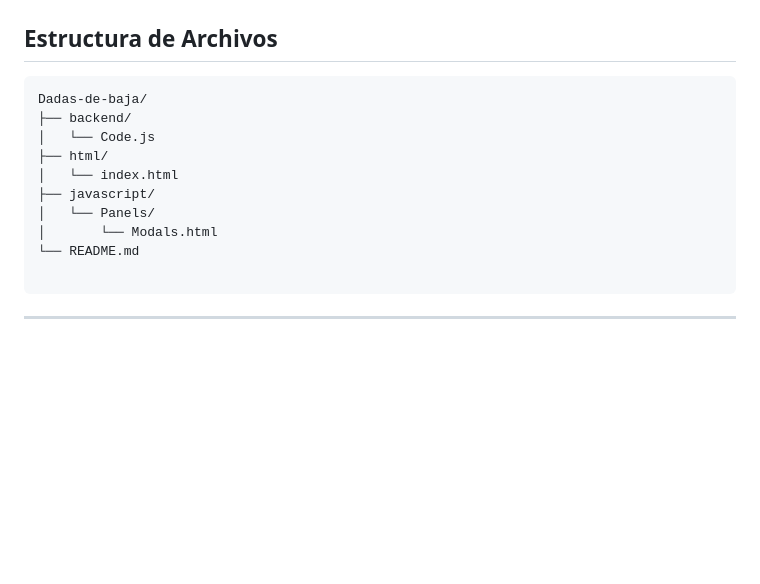
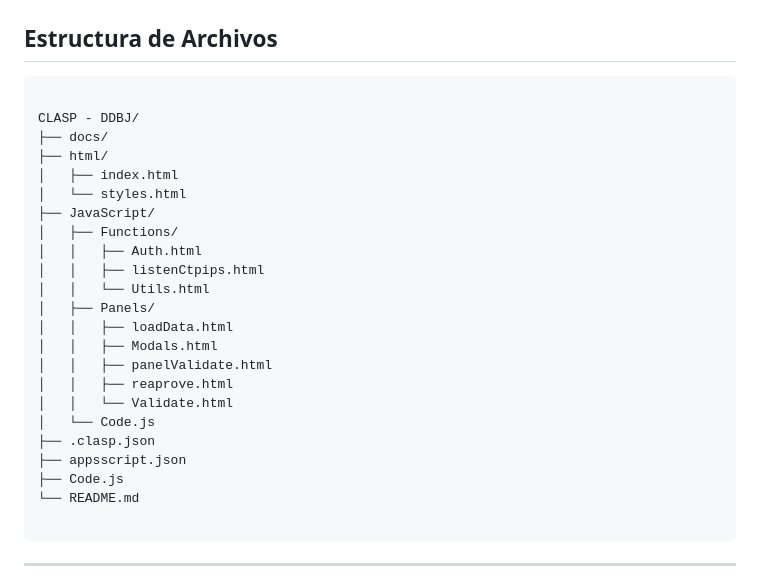
Before and after one commit to practicantetransfdigital/Dadas-de-baja, a Markdown page: README.md, the part around the change. Rendered like a GitHub page; blank space fills up the shorter version.

Commit message:
Update file structure in README.md

````diff
--- a/README.md
+++ b/README.md
@@ -183,14 +183,27 @@ El proyecto utiliza **Google Sheets** como almacenamiento principal.
 ## Estructura de Archivos
 
 ```text
-Dadas-de-baja/
-├── backend/
+
+CLASP - DDBJ/
+├── docs/
+├── html/
+│   ├── index.html
+│   └── styles.html
+├── JavaScript/
+│   ├── Functions/
+│   │   ├── Auth.html
+│   │   ├── listenCtpips.html
+│   │   └── Utils.html
+│   ├── Panels/
+│   │   ├── loadData.html
+│   │   ├── Modals.html
+│   │   ├── panelValidate.html
+│   │   ├── reaprove.html
+│   │   └── Validate.html
 │   └── Code.js
-├── html/
-│   └── index.html
-├── javascript/
-│   └── Panels/
-│       └── Modals.html
+├── .clasp.json
+├── appsscript.json
+├── Code.js
 └── README.md
 
 ```
````
